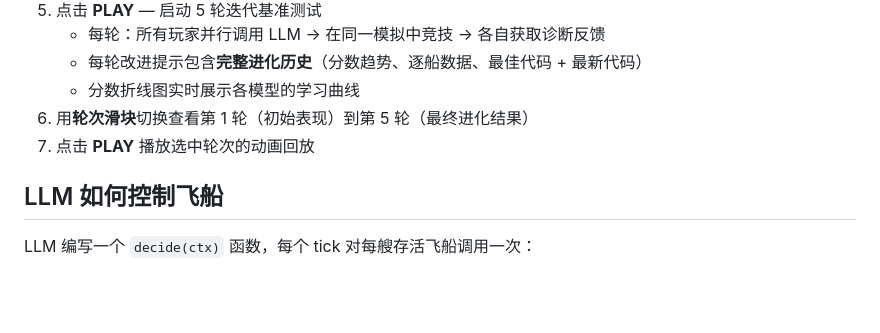
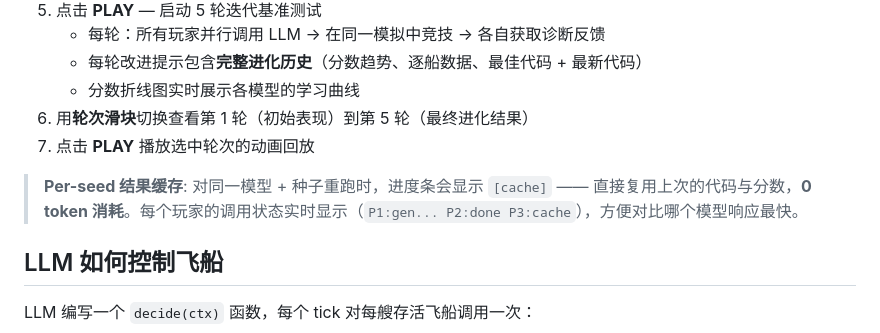
Before and after one commit to princ-1997/ai-pk-GravWell, a Markdown page: README.md, the part around the change. Drawn GitHub-style; blank space fills up the shorter version.

```diff
--- a/README.md
+++ b/README.md
@@ -55,6 +55,8 @@ npm run dev
    - 分数折线图实时展示各模型的学习曲线
 6. 用**轮次滑块**切换查看第 1 轮（初始表现）到第 5 轮（最终进化结果）
 7. 点击 **PLAY** 播放选中轮次的动画回放
+
+> **Per-seed 结果缓存**: 对同一模型 + 种子重跑时，进度条会显示 `[cache]` —— 直接复用上次的代码与分数，**0 token 消耗**。每个玩家的调用状态实时显示（`P1:gen... P2:done P3:cache`），方便对比哪个模型响应最快。
 
 ## LLM 如何控制飞船
 
```
Also changed, not shown: CHANGELOG.md (+8 -0 lines), ROADMAP.md (+34 -6 lines).
